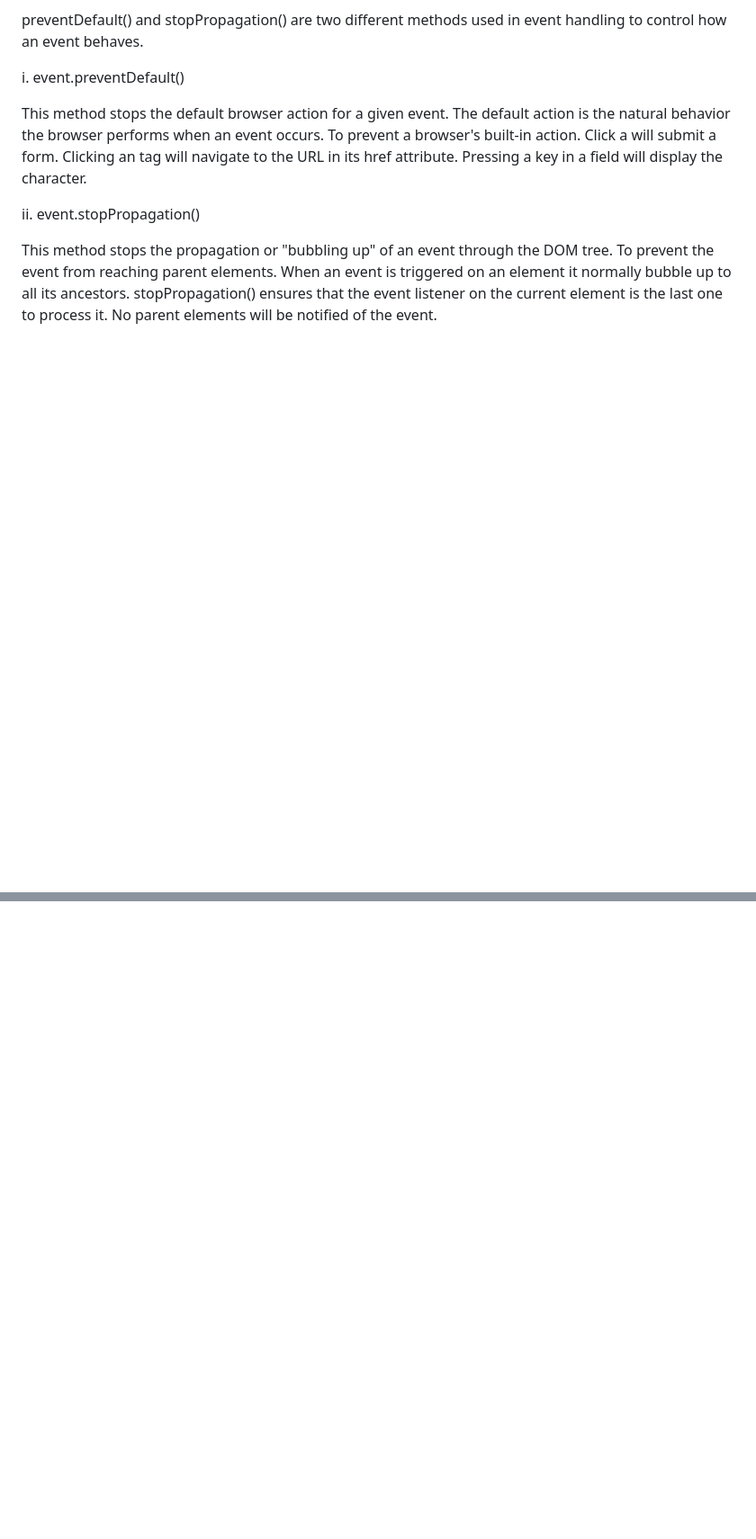
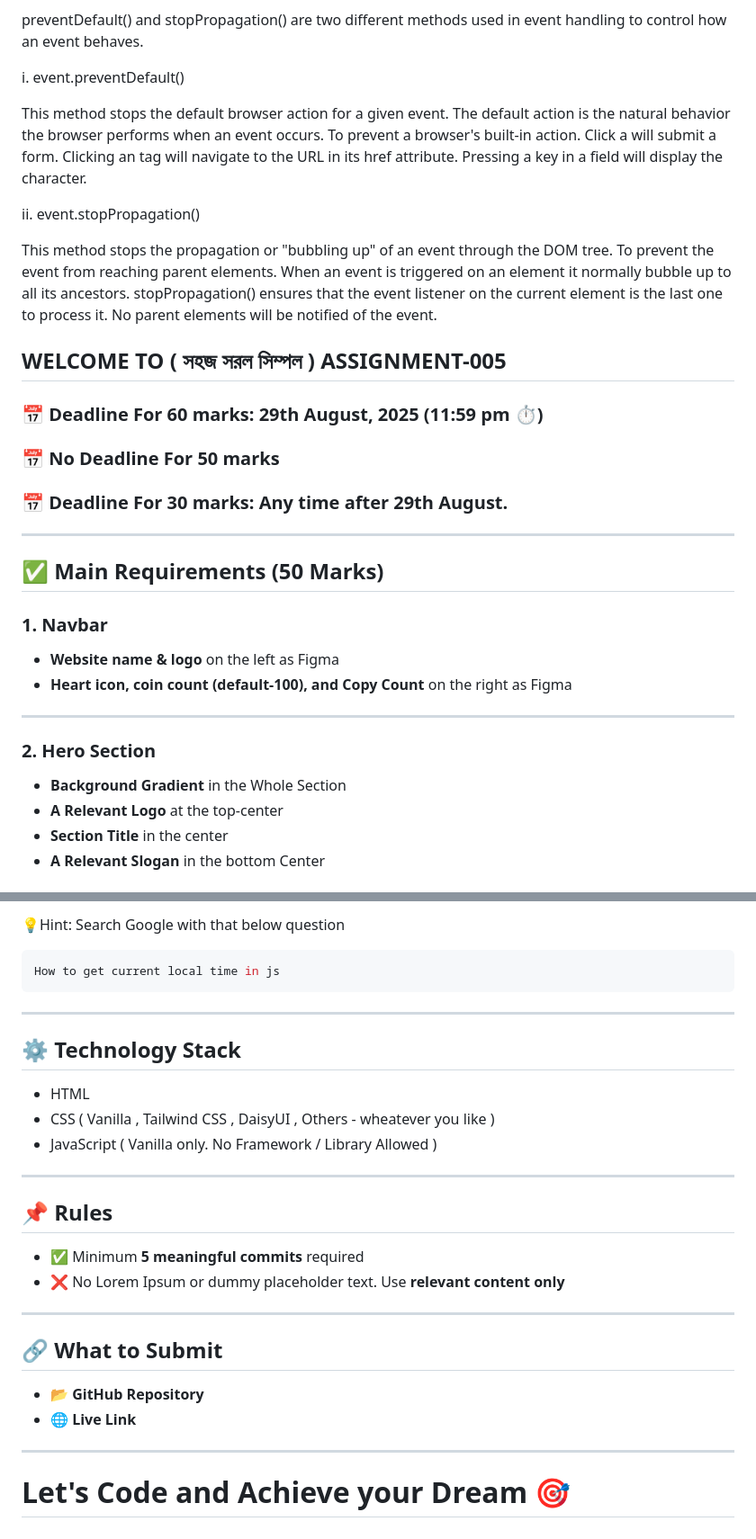
Before and after one commit to islamSorifulhero/Emergency-Hotline, a Markdown page: readme.md, 2 parts joined by grey strips. Shown at 90% size. Rendered like a GitHub page; blank space fills up the shorter version.

Commit message:
readme.md file  all complete

````diff
--- a/readme.md
+++ b/readme.md
@@ -73,3 +73,32 @@ This method stops the default browser action for a given event. The default acti
 ii. event.stopPropagation()
 
 This method stops the propagation or "bubbling up" of an event through the DOM tree. To prevent the event from reaching parent elements. When an event is triggered on an element it normally bubble up to all its ancestors. stopPropagation() ensures that the event listener on the current element is the last one to process it. No parent elements will be notified of the event.
+
+
+
+## WELCOME TO ( সহজ সরল সিম্পল ) ASSIGNMENT-005
+
+### 📅 Deadline For 60 marks: 29th August, 2025 (11:59 pm ⏱️)
+
+### 📅 No Deadline For 50 marks
+
+### 📅 Deadline For 30 marks: Any time after 29th August.
+
+---
+
+## ✅ Main Requirements (50 Marks)
+
+### 1. Navbar
+
+- **Website name & logo** on the left as Figma
+- **Heart icon, coin count (default-100), and Copy Count** on the right as Figma
+
+---
+
+### 2. Hero Section
+
+- **Background Gradient** in the Whole Section
+- **A Relevant Logo** at the top-center
+- **Section Title** in the center
+- **A Relevant Slogan** in the bottom Center
+
@@ -75,0 +205,31 @@ This method stops the propagation or "bubbling up" of an event through the DOM t
+💡Hint: Search Google with that below question
+
+```bash
+How to get current local time in js
+```
+
+---
+
+## ⚙️ Technology Stack
+
+- HTML
+- CSS ( Vanilla , Tailwind CSS , DaisyUI , Others - wheatever you like )
+- JavaScript ( Vanilla only. No Framework / Library Allowed )
+
+---
+
+## 📌 Rules
+
+- ✅ Minimum **5 meaningful commits** required
+- ❌ No Lorem Ipsum or dummy placeholder text. Use **relevant content only**
+
+---
+
+## 🔗 What to Submit
+
+- 📂 **GitHub Repository**
+- 🌐 **Live Link**
+
+---
+
+# Let's Code and Achieve your Dream 🎯
````
Also changed, not shown: other parts of readme.md (+100 -0 lines).
